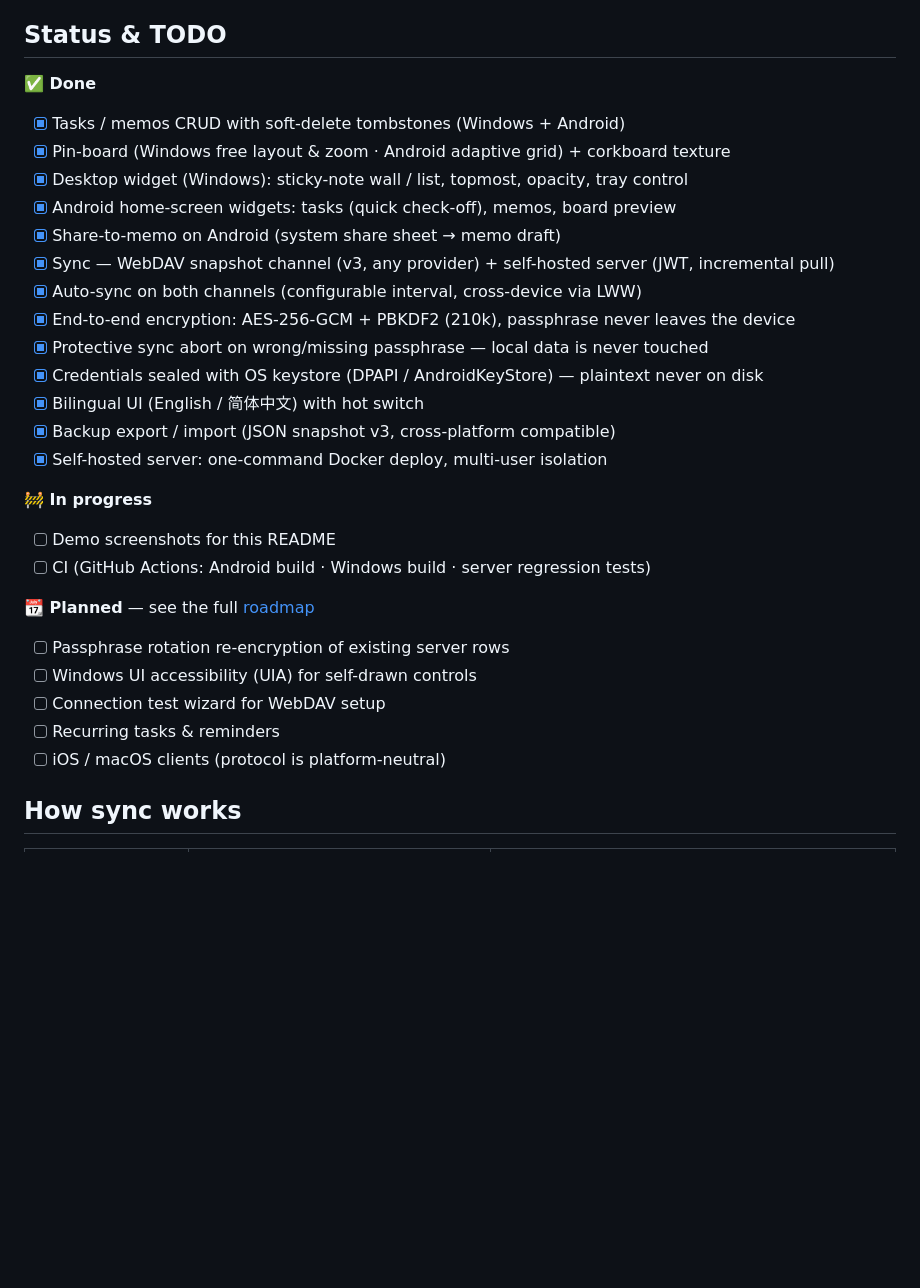
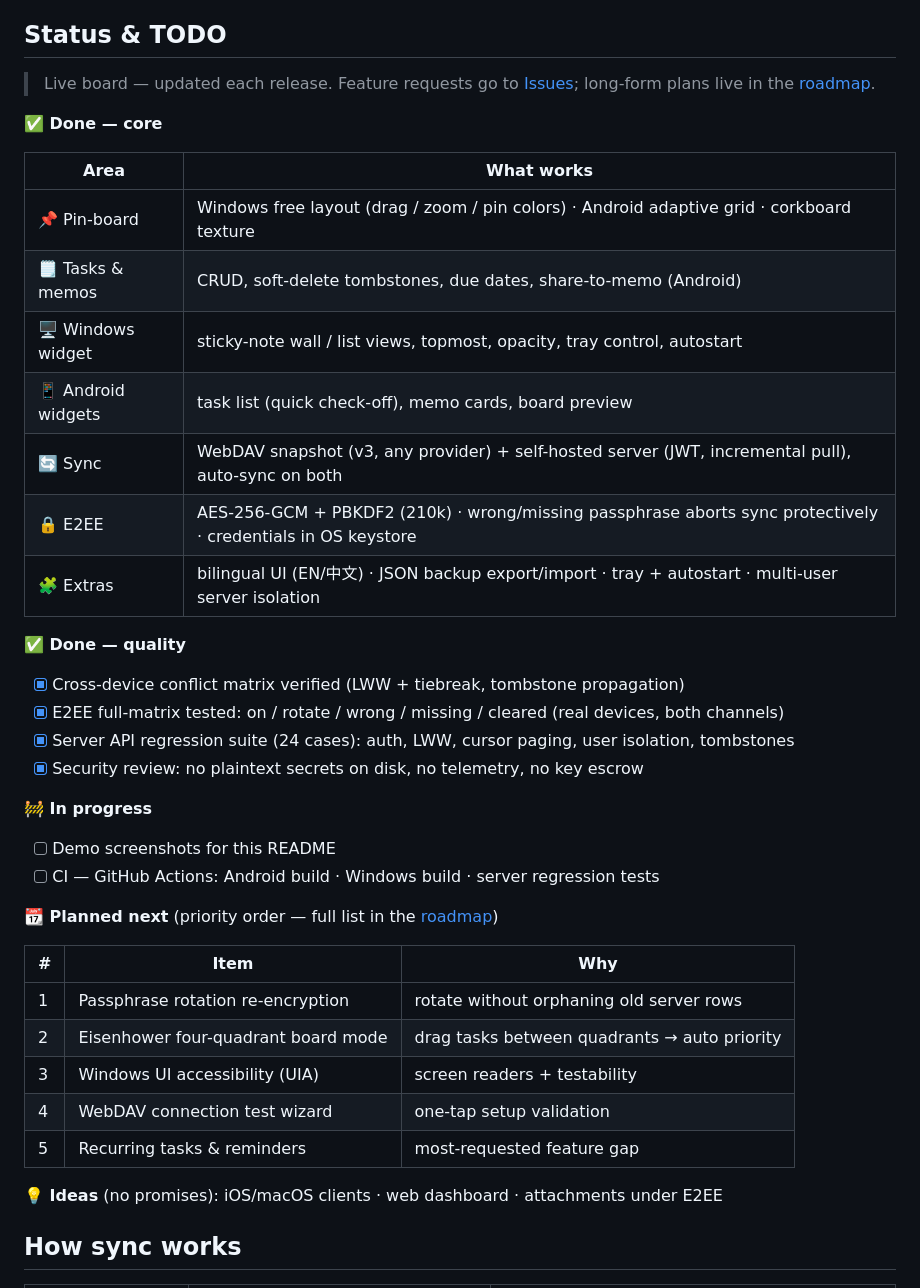
Before and after one commit to Match189/Memodo, a Markdown page: README.md, the part around the change. Drawn GitHub-style; blank space fills up the shorter version.

Commit message:
docs(readme): TODO 看板改进——Done 按功能域分组表格化、质量验证单列、Planned 加优先级与缘由、四象限钉板列入计划

```diff
--- a/README.md
+++ b/README.md
@@ -23,34 +23,44 @@ Status: **v0.2.0** — daily-driver quality for the author; API/protocol stable
 
 ## Status & TODO
 
-**✅ Done**
+> Live board — updated each release. Feature requests go to
+> [Issues](../../issues); long-form plans live in the [roadmap](docs/ROADMAP.md).
 
-- [x] Tasks / memos CRUD with soft-delete tombstones (Windows + Android)
-- [x] Pin-board (Windows free layout & zoom · Android adaptive grid) + corkboard texture
-- [x] Desktop widget (Windows): sticky-note wall / list, topmost, opacity, tray control
-- [x] Android home-screen widgets: tasks (quick check-off), memos, board preview
-- [x] Share-to-memo on Android (system share sheet → memo draft)
-- [x] Sync — WebDAV snapshot channel (v3, any provider) + self-hosted server (JWT, incremental pull)
-- [x] Auto-sync on both channels (configurable interval, cross-device via LWW)
-- [x] End-to-end encryption: AES-256-GCM + PBKDF2 (210k), passphrase never leaves the device
-- [x] Protective sync abort on wrong/missing passphrase — local data is never touched
-- [x] Credentials sealed with OS keystore (DPAPI / AndroidKeyStore) — plaintext never on disk
-- [x] Bilingual UI (English / 简体中文) with hot switch
-- [x] Backup export / import (JSON snapshot v3, cross-platform compatible)
-- [x] Self-hosted server: one-command Docker deploy, multi-user isolation
+**✅ Done — core**
+
+| Area | What works |
+|---|---|
+| 📌 Pin-board | Windows free layout (drag / zoom / pin colors) · Android adaptive grid · corkboard texture |
+| 🗒️ Tasks & memos | CRUD, soft-delete tombstones, due dates, share-to-memo (Android) |
+| 🖥️ Windows widget | sticky-note wall / list views, topmost, opacity, tray control, autostart |
+| 📱 Android widgets | task list (quick check-off), memo cards, board preview |
+| 🔄 Sync | WebDAV snapshot (v3, any provider) + self-hosted server (JWT, incremental pull), auto-sync on both |
+| 🔒 E2EE | AES-256-GCM + PBKDF2 (210k) · wrong/missing passphrase aborts sync protectively · credentials in OS keystore |
+| 🧩 Extras | bilingual UI (EN/中文) · JSON backup export/import · tray + autostart · multi-user server isolation |
+
+**✅ Done — quality**
+
+- [x] Cross-device conflict matrix verified (LWW + tiebreak, tombstone propagation)
+- [x] E2EE full-matrix tested: on / rotate / wrong / missing / cleared (real devices, both channels)
+- [x] Server API regression suite (24 cases): auth, LWW, cursor paging, user isolation, tombstones
+- [x] Security review: no plaintext secrets on disk, no telemetry, no key escrow
 
 **🚧 In progress**
 
 - [ ] Demo screenshots for this README
-- [ ] CI (GitHub Actions: Android build · Windows build · server regression tests)
+- [ ] CI — GitHub Actions: Android build · Windows build · server regression tests
 
-**📆 Planned** — see the full [roadmap](docs/ROADMAP.md)
+**📆 Planned next** (priority order — full list in the [roadmap](docs/ROADMAP.md))
 
-- [ ] Passphrase rotation re-encryption of existing server rows
-- [ ] Windows UI accessibility (UIA) for self-drawn controls
-- [ ] Connection test wizard for WebDAV setup
-- [ ] Recurring tasks & reminders
-- [ ] iOS / macOS clients (protocol is platform-neutral)
+| # | Item | Why |
+|---|---|---|
+| 1 | Passphrase rotation re-encryption | rotate without orphaning old server rows |
+| 2 | Eisenhower four-quadrant board mode | drag tasks between quadrants → auto priority |
+| 3 | Windows UI accessibility (UIA) | screen readers + testability |
+| 4 | WebDAV connection test wizard | one-tap setup validation |
+| 5 | Recurring tasks & reminders | most-requested feature gap |
+
+**💡 Ideas** (no promises): iOS/macOS clients · web dashboard · attachments under E2EE
 
 ## How sync works
 
```
Also changed, not shown: README.zh-CN.md (+29 -20 lines).
